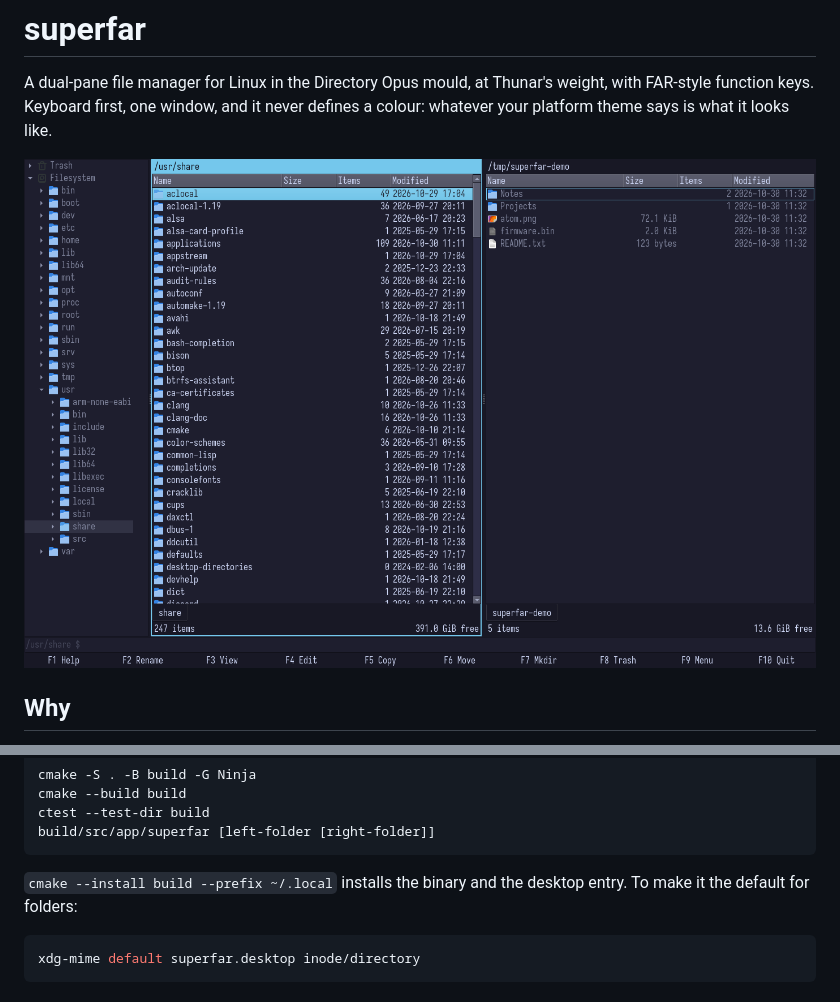
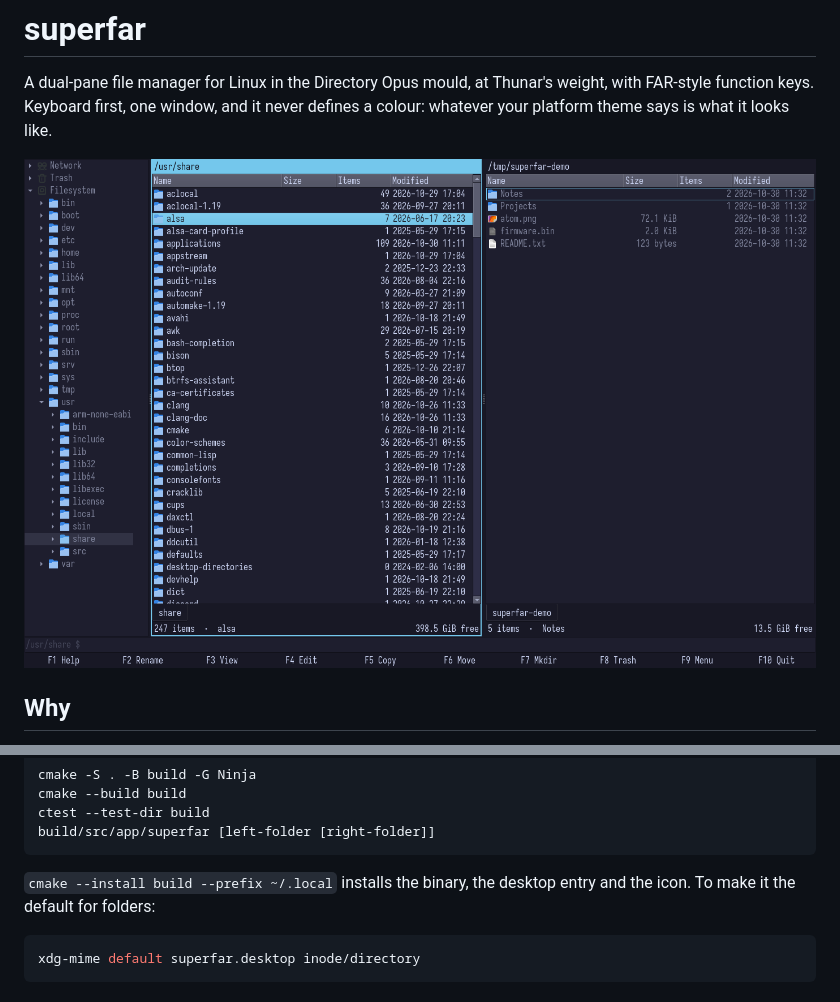
Before and after one commit to crustovsky/superfar, a Markdown page: README.md, 2 parts joined by grey strips. Drawn GitHub-style; pictures changed too: docs/screenshots/dual-pane.png.

Commit message:
README: screenshots of the panels from milestones 8 to 12
Co-Authored-By: Claude Fable 5.1 <noreply@anthropic.com>
Claude-Session: https://claude.ai/code/session_01KxLwQuifZ4kmM58da464kf

````diff
--- a/README.md
+++ b/README.md
@@ -102,8 +123,8 @@ ctest --test-dir build
 build/src/app/superfar [left-folder [right-folder]]
 ```
 
-`cmake --install build --prefix ~/.local` installs the binary and the
-desktop entry. To make it the default for folders:
+`cmake --install build --prefix ~/.local` installs the binary, the
+desktop entry and the icon. To make it the default for folders:
 
 ```sh
 xdg-mime default superfar.desktop inode/directory
````
Also changed, not shown: other parts of README.md (+21 -0 lines), docs/screenshots/archive.png (added), docs/screenshots/find.png (added), docs/screenshots/folder-sync.png (added), docs/screenshots/multi-rename.png (added), docs/screenshots/thumbnails.png (added).
